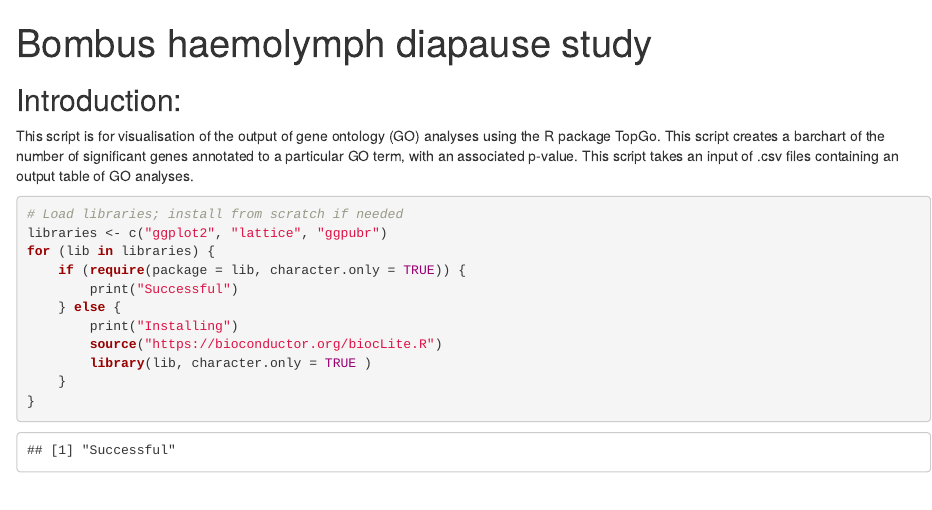
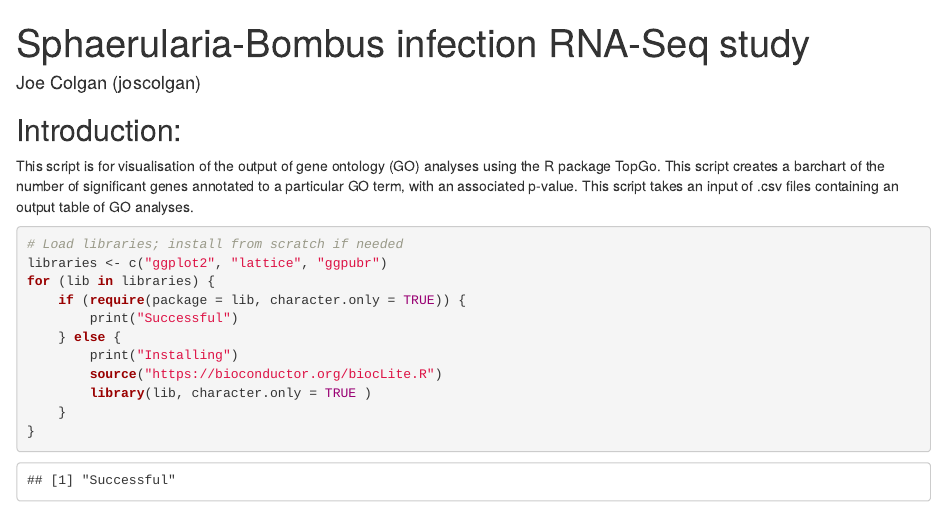
Before and after one commit to Joscolgan/sphaerularia_rnaseq, an R Markdown document (05_visualisation_scripts/attic/plot_go_barchart.Rmd): the page in a window 1100 px wide, from its top. Rendered offline with R 4.5, knitr and Pandoc, with nearby package versions; drawn as R Markdown's standard HTML page in place of the format the file asks for; some code elsewhere in the file could not run offline; long lines of code are wrapped.

Commit message:
Updated author information

```diff
--- a/05_visualisation_scripts/attic/plot_go_barchart.Rmd
+++ b/05_visualisation_scripts/attic/plot_go_barchart.Rmd
@@ -1,7 +1,7 @@
 ---
-title: "Bombus haemolymph diapause study"
-output: plot_go_barchart.html
-authors: Joe Colgan (joscolgan)
+title: "Sphaerularia-Bombus infection RNA-Seq study"
+output: go_enrichment_analysis.html
+author: Joe Colgan (joscolgan)
 ---
 
 ## Introduction:
```
